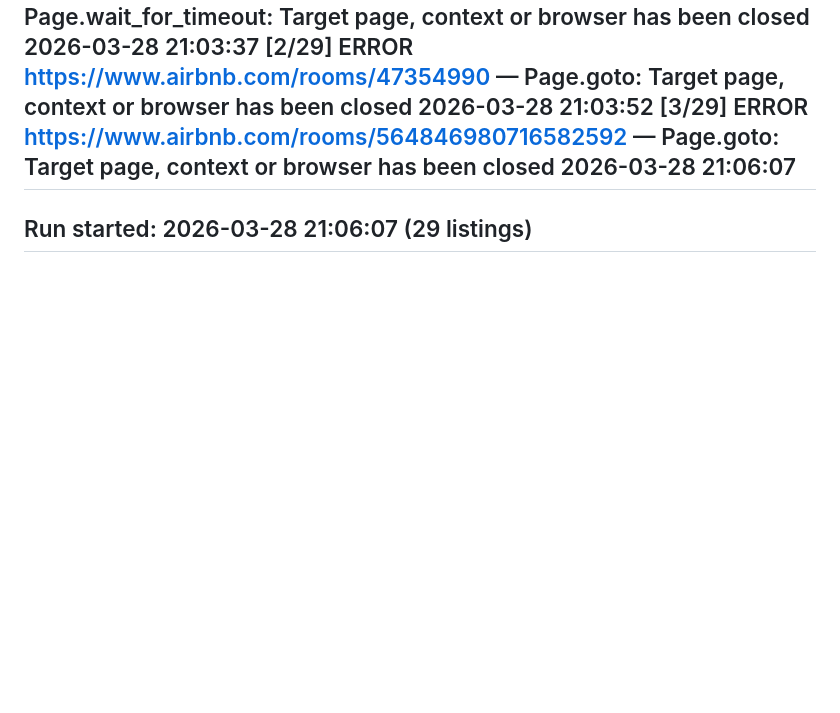
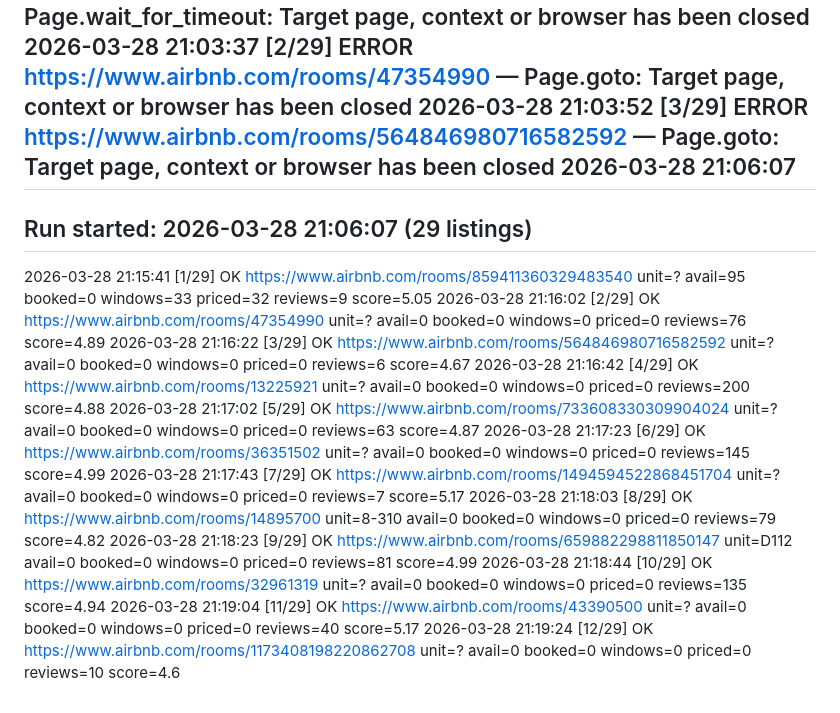
Before and after one commit to dz123/projects, a Markdown page: airbnb_pricing/CLAUDE.md, the part around the change. Drawn GitHub-style; blank space fills up the shorter version.

Commit message:
Update airbnb_pricing CLAUDE.md
Co-Authored-By: Claude Sonnet 4.6 <noreply@anthropic.com>

```diff
--- a/airbnb_pricing/CLAUDE.md
+++ b/airbnb_pricing/CLAUDE.md
@@ -222,3 +222,16 @@ There are TWO sets of nav buttons on the page (inline calendar + booking sidebar
 2026-03-28 21:06:07
 ---
 ## Run started: 2026-03-28 21:06:07  (29 listings)
+
+2026-03-28 21:15:41  [1/29] OK     https://www.airbnb.com/rooms/859411360329483540  unit=?  avail=95  booked=0  windows=33  priced=32  reviews=9  score=5.05
+2026-03-28 21:16:02  [2/29] OK     https://www.airbnb.com/rooms/47354990  unit=?  avail=0  booked=0  windows=0  priced=0  reviews=76  score=4.89
+2026-03-28 21:16:22  [3/29] OK     https://www.airbnb.com/rooms/564846980716582592  unit=?  avail=0  booked=0  windows=0  priced=0  reviews=6  score=4.67
+2026-03-28 21:16:42  [4/29] OK     https://www.airbnb.com/rooms/13225921  unit=?  avail=0  booked=0  windows=0  priced=0  reviews=200  score=4.88
+2026-03-28 21:17:02  [5/29] OK     https://www.airbnb.com/rooms/733608330309904024  unit=?  avail=0  booked=0  windows=0  priced=0  reviews=63  score=4.87
+2026-03-28 21:17:23  [6/29] OK     https://www.airbnb.com/rooms/36351502  unit=?  avail=0  booked=0  windows=0  priced=0  reviews=145  score=4.99
+2026-03-28 21:17:43  [7/29] OK     https://www.airbnb.com/rooms/1494594522868451704  unit=?  avail=0  booked=0  windows=0  priced=0  reviews=7  score=5.17
+2026-03-28 21:18:03  [8/29] OK     https://www.airbnb.com/rooms/14895700  unit=8-310  avail=0  booked=0  windows=0  priced=0  reviews=79  score=4.82
+2026-03-28 21:18:23  [9/29] OK     https://www.airbnb.com/rooms/659882298811850147  unit=D112  avail=0  booked=0  windows=0  priced=0  reviews=81  score=4.99
+2026-03-28 21:18:44  [10/29] OK     https://www.airbnb.com/rooms/32961319  unit=?  avail=0  booked=0  windows=0  priced=0  reviews=135  score=4.94
+2026-03-28 21:19:04  [11/29] OK     https://www.airbnb.com/rooms/43390500  unit=?  avail=0  booked=0  windows=0  priced=0  reviews=40  score=5.17
+2026-03-28 21:19:24  [12/29] OK     https://www.airbnb.com/rooms/1173408198220862708  unit=?  avail=0  booked=0  windows=0  priced=0  reviews=10  score=4.6
```
